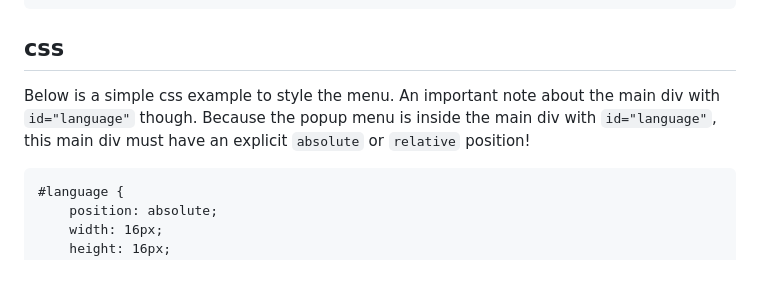
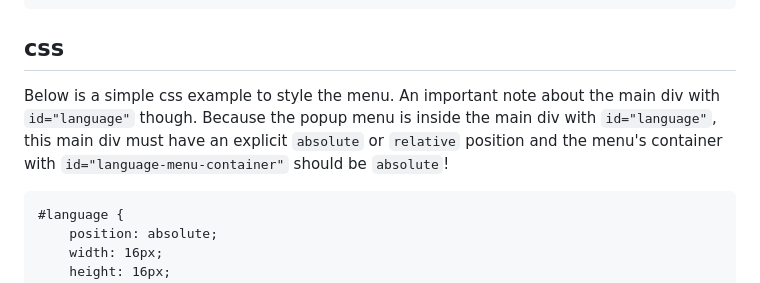
Before and after one commit to Design-Dude/ddLocale, a Markdown page: README.md, the part around the change. Drawn GitHub-style.

````diff
--- a/README.md
+++ b/README.md
@@ -164,7 +164,7 @@
 ```
 ## css
 Below is a simple css example to style the menu.
-An important note about the main div with ```id="language"``` though. Because the popup menu is inside the main div with ```id="language"```, this main div must have an explicit ```absolute``` or ```relative``` position!
+An important note about the main div with ```id="language"``` though. Because the popup menu is inside the main div with ```id="language"```, this main div must have an explicit ```absolute``` or ```relative``` position and the menu's container with ```id="language-menu-container"``` should be ```absolute```!
 ```
 #language {
 	position: absolute;
````
